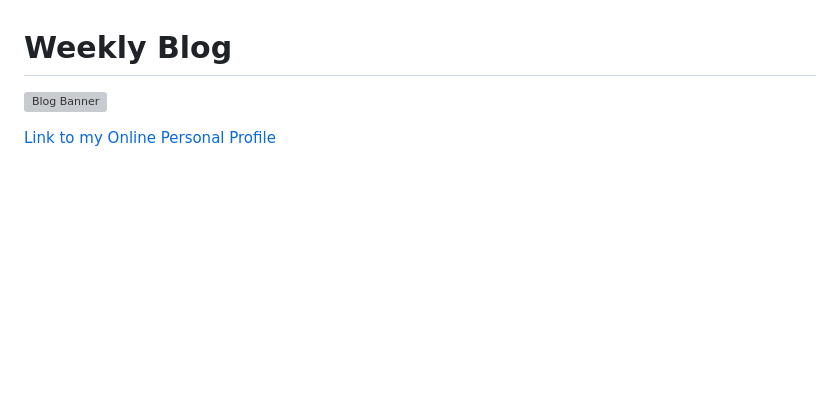
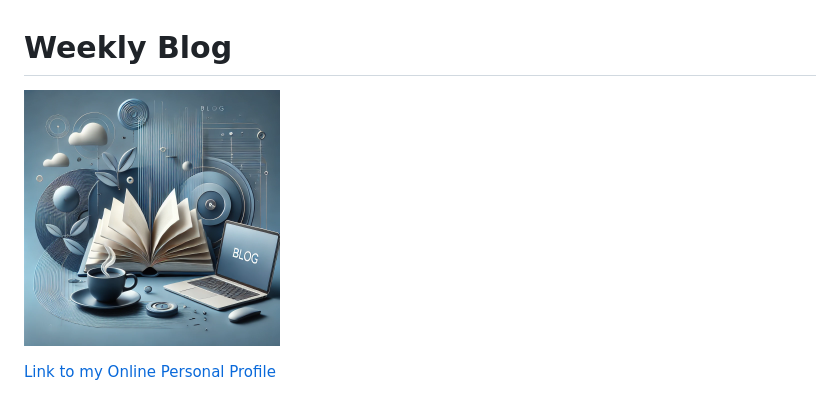
Before and after one commit to IndustrialPlacementProgress/Weekly_Tasks, a Markdown page: README.md, the part around the change. Rendered like a GitHub page; blank space fills up the shorter version; grey boxes are pictures that could not be loaded.

```diff
--- a/README.md
+++ b/README.md
@@ -1,6 +1,6 @@
 # Weekly Blog
 
-![Blog Banner](img/blog_img.png)
+![Blog Banner](img/blog_readme_img.png)
 
 [Link to my Online Personal Profile](https://industrialplacementprogress.github.io/Weekly_Tasks/)
 
```
